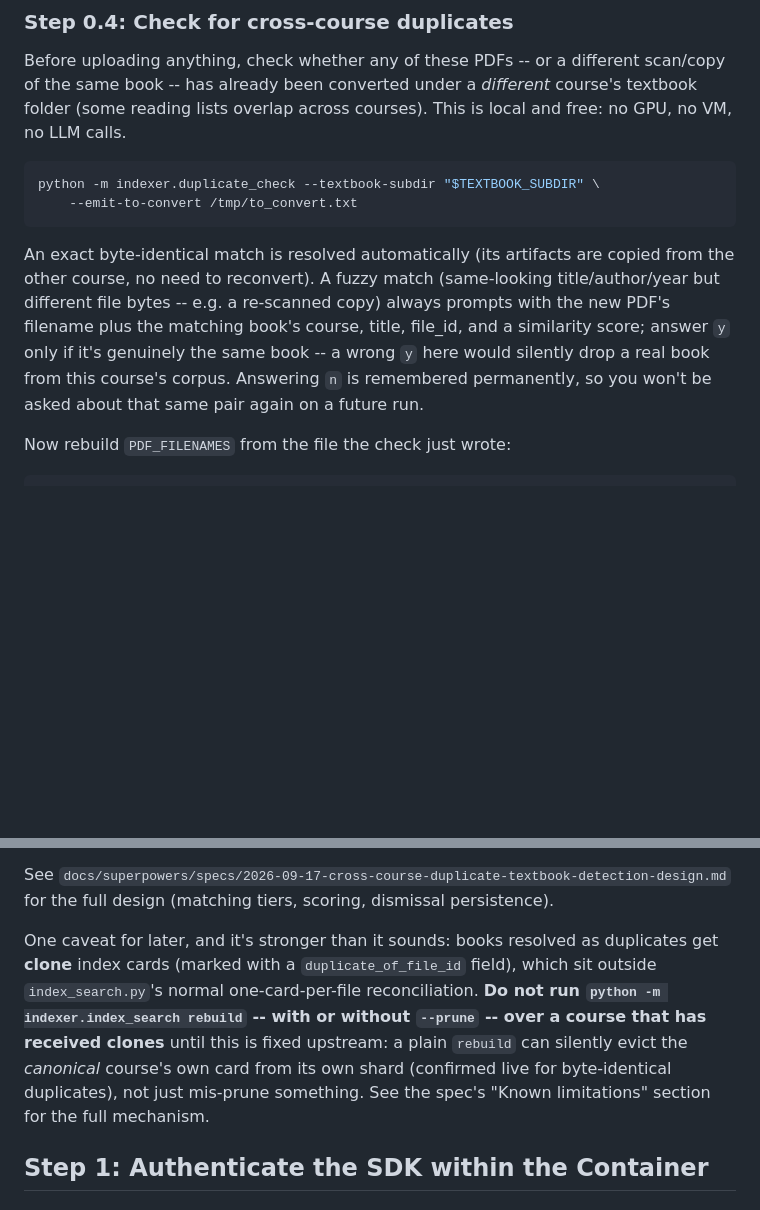
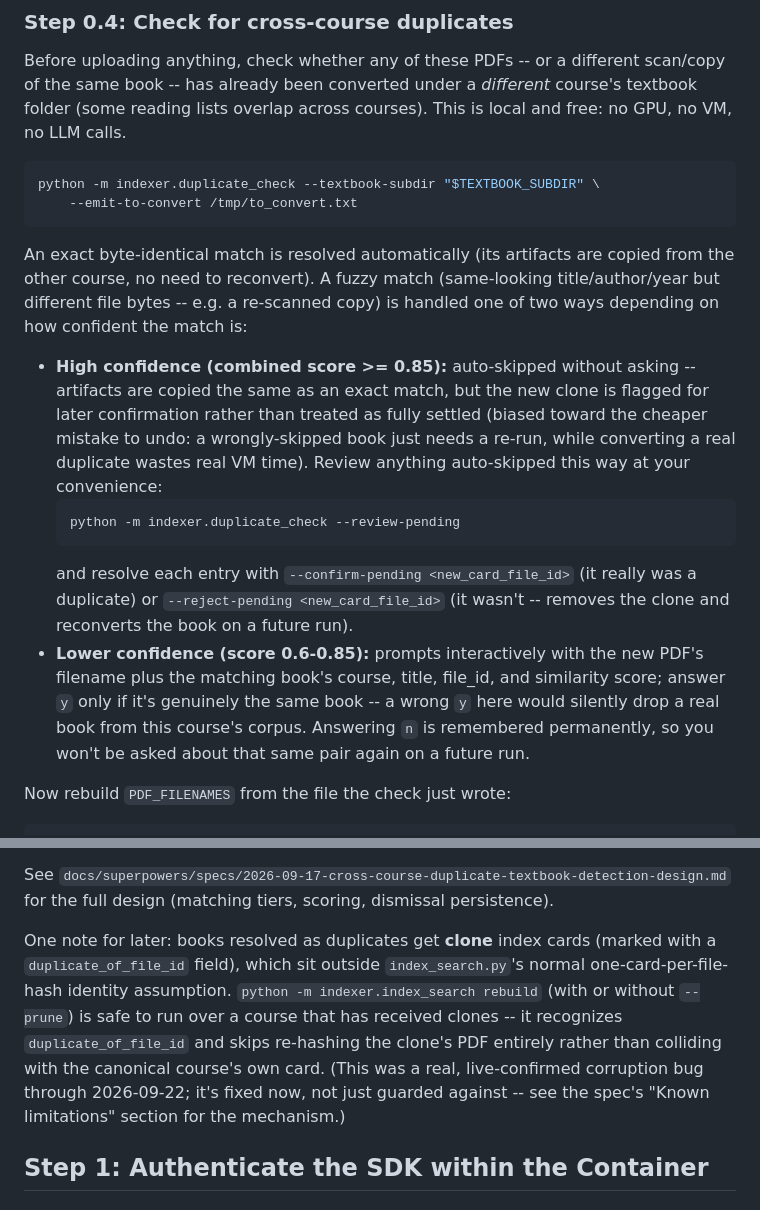
Before and after one commit to AaronScherf/ai-sandbox-master, a Markdown page: ai-sandbox/academic-rag-model/convert_textbook_instructions.md, 2 parts joined by grey strips. Rendered like a GitHub page; blank space fills up the shorter version.

````diff
--- a/ai-sandbox/academic-rag-model/convert_textbook_instructions.md
+++ b/ai-sandbox/academic-rag-model/convert_textbook_instructions.md
@@ -94,14 +94,29 @@ python -m indexer.duplicate_check --textbook-subdir "$TEXTBOOK_SUBDIR" \
 ```
 
 An exact byte-identical match is resolved automatically (its artifacts
-are copied from the other course, no need to reconvert). A fuzzy
-match (same-looking title/author/year but different file bytes -- e.g. a
-re-scanned copy) always prompts with the new PDF's filename plus the
-matching book's course, title, file_id, and a similarity score; answer
-`y` only if it's genuinely the same book -- a wrong `y` here would
-silently drop a real book from this course's corpus. Answering `n` is
-remembered permanently, so you won't be asked about that same pair again
-on a future run.
+are copied from the other course, no need to reconvert). A fuzzy match
+(same-looking title/author/year but different file bytes -- e.g. a
+re-scanned copy) is handled one of two ways depending on how confident the
+match is:
+
+- **High confidence (combined score >= 0.85):** auto-skipped without
+  asking -- artifacts are copied the same as an exact match, but the new
+  clone is flagged for later confirmation rather than treated as fully
+  settled (biased toward the cheaper mistake to undo: a wrongly-skipped
+  book just needs a re-run, while converting a real duplicate wastes real
+  VM time). Review anything auto-skipped this way at your convenience:
+  ```bash
+  python -m indexer.duplicate_check --review-pending
+  ```
+  and resolve each entry with `--confirm-pending <new_card_file_id>` (it
+  really was a duplicate) or `--reject-pending <new_card_file_id>` (it
+  wasn't -- removes the clone and reconverts the book on a future run).
+- **Lower confidence (score 0.6-0.85):** prompts interactively with the
+  new PDF's filename plus the matching book's course, title, file_id, and
+  similarity score; answer `y` only if it's genuinely the same book -- a
+  wrong `y` here would silently drop a real book from this course's
+  corpus. Answering `n` is remembered permanently, so you won't be asked
+  about that same pair again on a future run.
 
 Now rebuild `PDF_FILENAMES` from the file the check just wrote:
 
@@ -128,15 +143,16 @@ check's decisions.
 See `docs/superpowers/specs/2026-09-17-cross-course-duplicate-textbook-detection-design.md`
 for the full design (matching tiers, scoring, dismissal persistence).
 
-One caveat for later, and it's stronger than it sounds: books resolved as
-duplicates get **clone** index cards (marked with a `duplicate_of_file_id`
-field), which sit outside `index_search.py`'s normal one-card-per-file
-reconciliation. **Do not run `python -m indexer.index_search rebuild` --
-with or without `--prune` -- over a course that has received clones**
-until this is fixed upstream: a plain `rebuild` can silently evict the
-*canonical* course's own card from its own shard (confirmed live for
-byte-identical duplicates), not just mis-prune something. See the spec's
-"Known limitations" section for the full mechanism.
+One note for later: books resolved as duplicates get **clone** index
+cards (marked with a `duplicate_of_file_id` field), which sit outside
+`index_search.py`'s normal one-card-per-file-hash identity assumption.
+`python -m indexer.index_search rebuild` (with or without `--prune`) is
+safe to run over a course that has received clones -- it recognizes
+`duplicate_of_file_id` and skips re-hashing the clone's PDF entirely
+rather than colliding with the canonical course's own card. (This was a
+real, live-confirmed corruption bug through 2026-09-22; it's fixed now,
+not just guarded against -- see the spec's "Known limitations" section for
+the mechanism.)
 
 ## Step 1: Authenticate the SDK within the Container
 
````
Also changed, not shown: ai-sandbox/academic-rag-model/convert_textbook_agent_instructions.md (+41 -22 lines).
